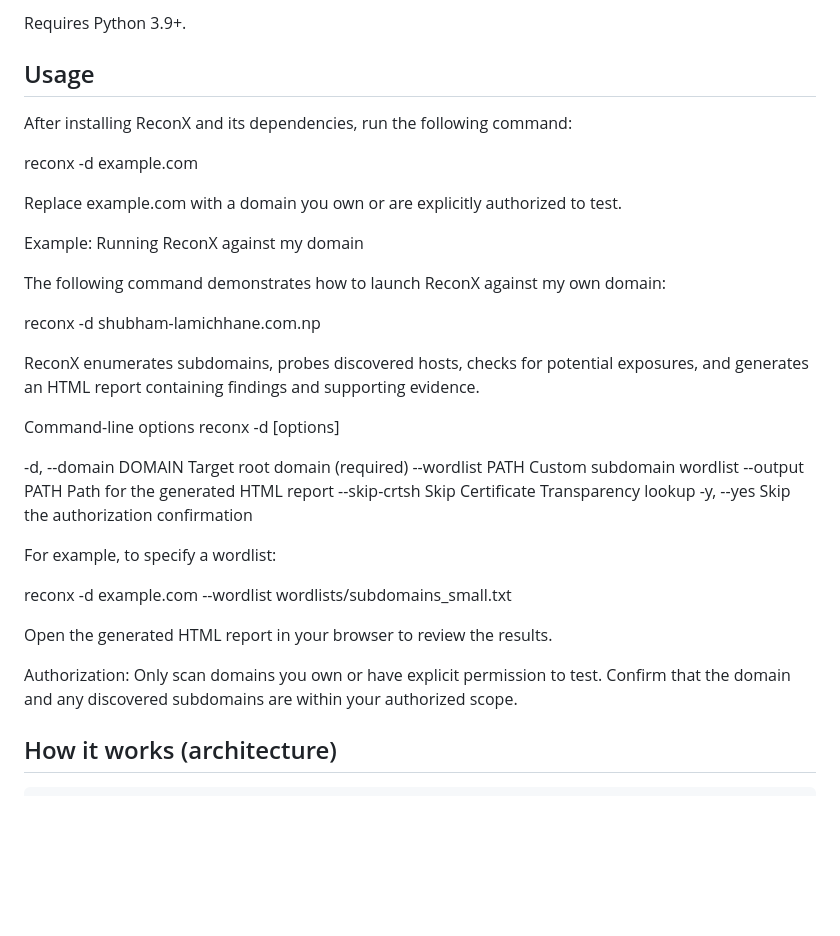
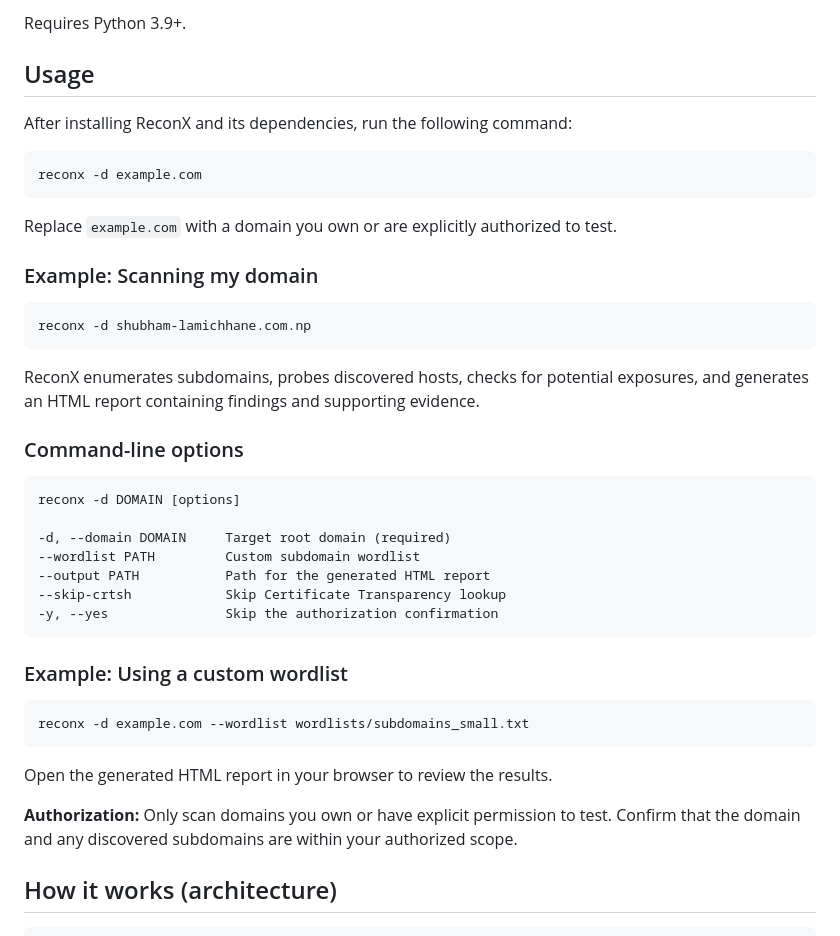
Before and after one commit to jzzzzjazzzz1/reconx, a Markdown page: README.md, the part around the change. GitHub-like rendering; blank space fills up the shorter version.

Commit message:
Format README usage commands

````diff
--- a/README.md
+++ b/README.md
@@ -56,36 +56,45 @@ pip install -r requirements.txt
 Requires Python 3.9+.
 
 ## Usage
+
 After installing ReconX and its dependencies, run the following command:
 
+```bash
 reconx -d example.com
+```
 
-Replace example.com with a domain you own or are explicitly authorized to test.
+Replace `example.com` with a domain you own or are explicitly authorized to test.
 
-Example: Running ReconX against my domain
+### Example: Scanning my domain
 
-The following command demonstrates how to launch ReconX against my own domain:
-
+```bash
 reconx -d shubham-lamichhane.com.np
+```
 
 ReconX enumerates subdomains, probes discovered hosts, checks for potential exposures, and generates an HTML report containing findings and supporting evidence.
 
-Command-line options
-reconx -d <domain> [options]
+### Command-line options
 
--d, --domain DOMAIN   Target root domain (required)
---wordlist PATH       Custom subdomain wordlist
---output PATH         Path for the generated HTML report
---skip-crtsh          Skip Certificate Transparency lookup
--y, --yes             Skip the authorization confirmation
+```text
+reconx -d DOMAIN [options]
 
-For example, to specify a wordlist:
+-d, --domain DOMAIN     Target root domain (required)
+--wordlist PATH         Custom subdomain wordlist
+--output PATH           Path for the generated HTML report
+--skip-crtsh            Skip Certificate Transparency lookup
+-y, --yes               Skip the authorization confirmation
+```
 
+### Example: Using a custom wordlist
+
+```bash
 reconx -d example.com --wordlist wordlists/subdomains_small.txt
+```
 
 Open the generated HTML report in your browser to review the results.
 
-Authorization: Only scan domains you own or have explicit permission to test. Confirm that the domain and any discovered subdomains are within your authorized scope.
+**Authorization:** Only scan domains you own or have explicit permission to test. Confirm that the domain and any discovered subdomains are within your authorized scope.
+
 
 ## How it works (architecture)
 
````
